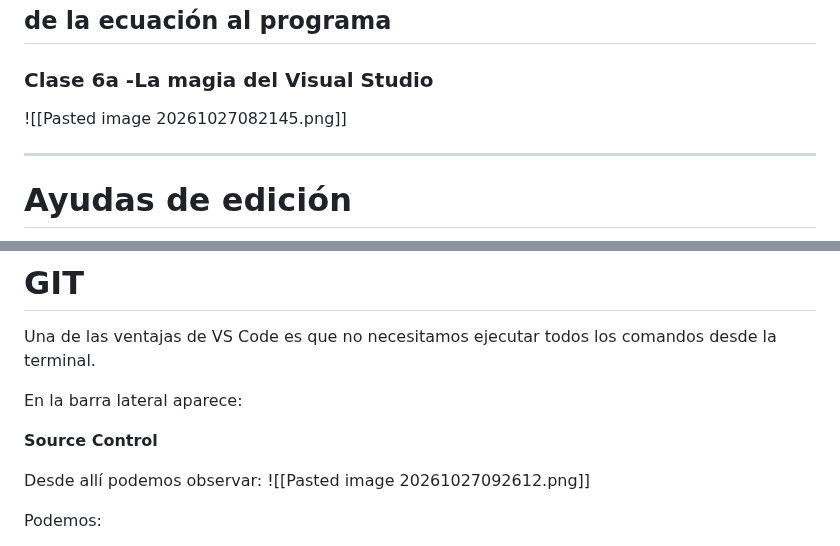
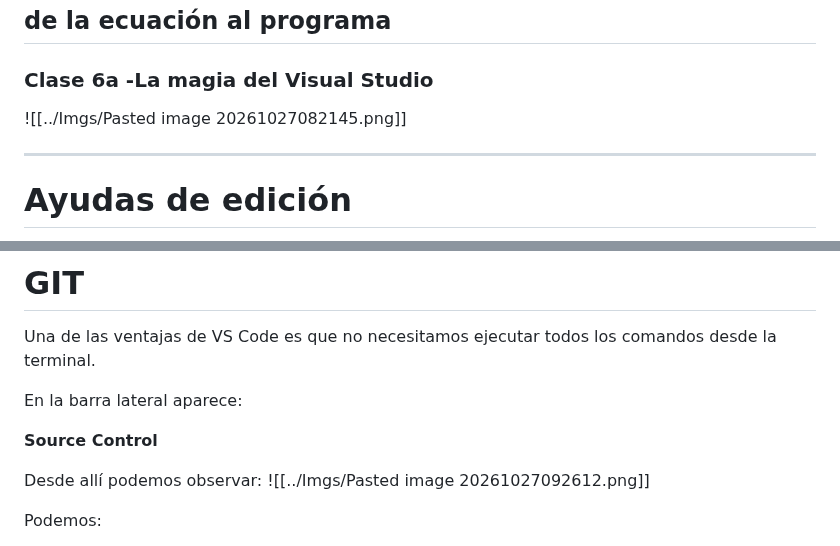
Before and after one commit to wpregliasco/obsidian.python-sci, a Markdown page: Clases/Clase-06_1.md, 2 parts joined by grey strips. GitHub-like rendering.

Commit message:
vault backup: 2026-10-28 21:54:39

```diff
--- a/Clases/Clase-06_1.md
+++ b/Clases/Clase-06_1.md
@@ -6,7 +6,7 @@ publish: "true"
 ## de la ecuación al programa
 ### Clase 6a -La magia del Visual Studio
 
-![[Pasted image 20261027082145.png]]
+![[../Imgs/Pasted image 20261027082145.png]]
 
 ---
 # Ayudas de edición
@@ -97,7 +97,7 @@ En la barra lateral aparece:
 **Source Control**
 
 Desde allí podemos observar:
-![[Pasted image 20261027092612.png]]
+![[../Imgs/Pasted image 20261027092612.png]]
 
 Podemos:
 - revisar diferencias,
```
Also changed, not shown: Clases/Clase-06_2.md (+1 -1 lines), Imgs/Pasted image 20261027082145.png (renamed from Pasted image 20261027082145.png), Imgs/Pasted image 20261027092612.png (renamed from Pasted image 20261027092612.png), Imgs/Pasted image 20261027105344.png (renamed from Pasted image 20261027105344.png).
